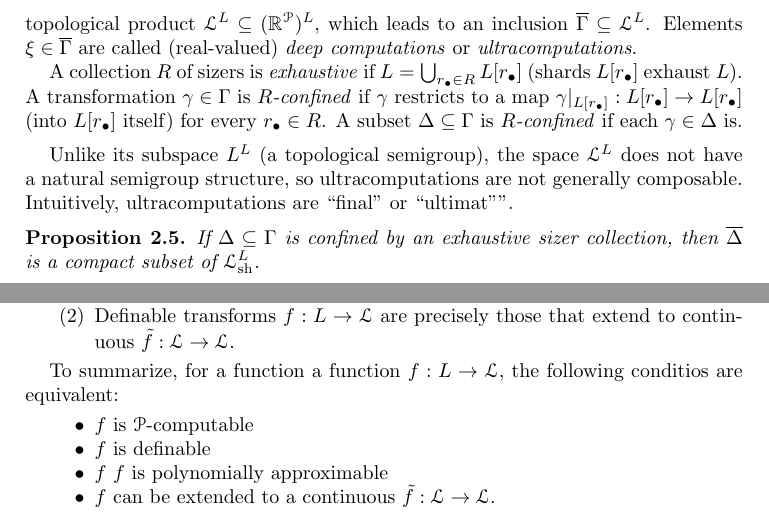
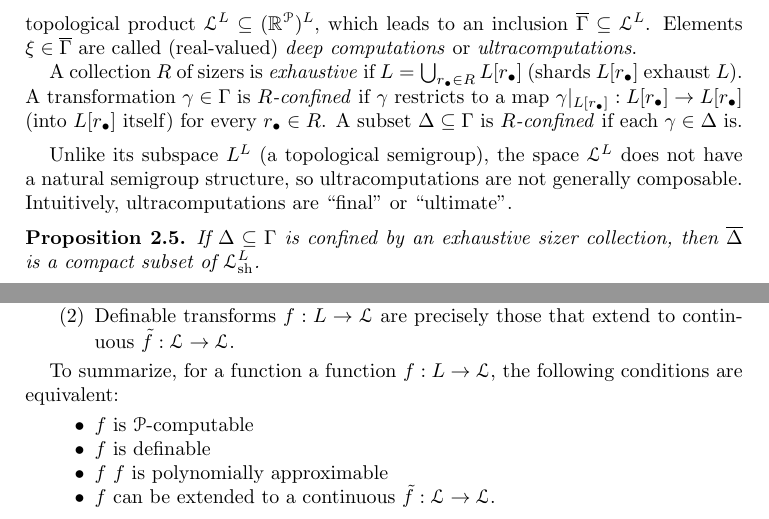
Before and after one commit to tonamatos/DeepComputationsNIP, a LaTeX paper (ComplexityViaTopology.tex): two parts of pages 14 and 15 of 34, joined at a grey line, cut so that both start at the same text. Compiled offline with pdfLaTeX.

Commit message:
Spelling mistakes.

```diff
--- a/ComplexityViaTopology.tex
+++ b/ComplexityViaTopology.tex
@@ -665,7 +665,7 @@ A subset $\Delta\subseteq\Gamma$ is \emph{$R$-confined} if each $\gamma\in \Delt
 \end{defn}
 
 Unlike its subspace $L^L$ (a topological semigroup), the space $\mathcal{L}^L$ does not have a natural semigroup structure, so ultracomputations are not generally composable.
-Intuitively, ultracomputations are “final” or “ultimat””.
+Intuitively, ultracomputations are “final” or “ultimate”.
 
 \begin{prop}\label{prop:confined-compact}
   If $\Delta\subseteq\Gamma$ is confined by an exhaustive sizer collection, then $\overline{\Delta}$ is a compact subset of~$\Lshard^L$.
@@ -745,7 +745,7 @@ It is shown in \cite{alva2024approximability} that:
 \item Definable transforms $f: L\to\mathcal{L}$ are precisely those that extend to continuous $\tilde{f}: \mathcal{L} \to \mathcal{L}$.
 \end{enumerate}
 
-To summarize, for a function a function $f: L\to \mathcal{L}$, the following conditios are equivalent:
+To summarize, for a function a function $f: L\to \mathcal{L}$, the following conditions are equivalent:
 
 \begin{itemize}
 \item
```
Also changed, not shown: ComplexityViaTopology.tex (6 more changed lines).
